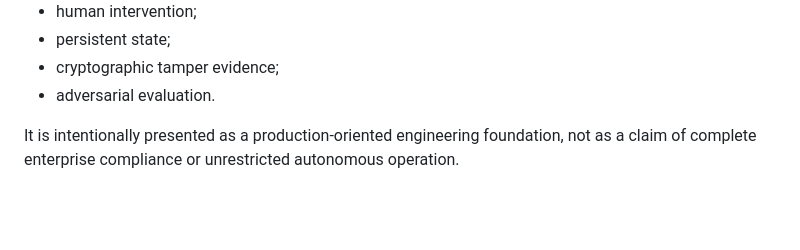
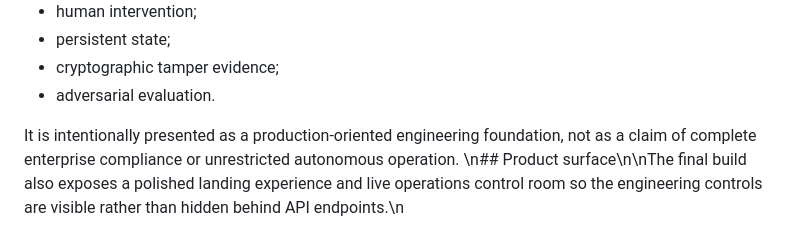
Before and after one commit to Eshablink/ApexOperator, a Markdown page: docs/CASE_STUDY.md, the part around the change. GitHub-like rendering; blank space fills up the shorter version.

Commit message:
docs: extend case study with final product surface

```diff
--- a/docs/CASE_STUDY.md
+++ b/docs/CASE_STUDY.md
@@ -90,3 +90,4 @@ The finished system is a compact reference implementation for controlled agentic
 - adversarial evaluation.
 
 It is intentionally presented as a production-oriented engineering foundation, not as a claim of complete enterprise compliance or unrestricted autonomous operation.
+\n## Product surface\n\nThe final build also exposes a polished landing experience and live operations control room so the engineering controls are visible rather than hidden behind API endpoints.\n
```
